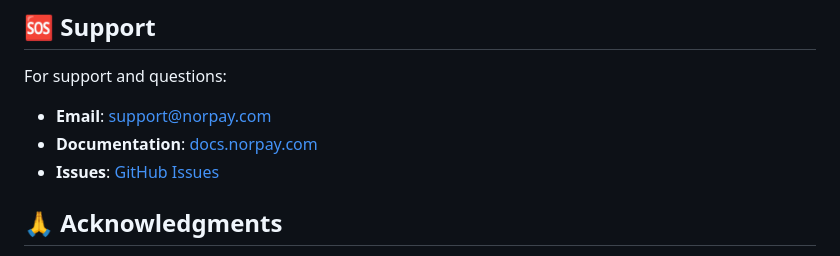
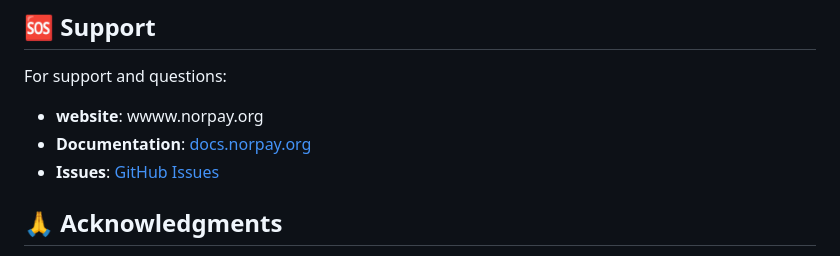
Before and after one commit to MichaelAffirim/Norpay, a Markdown page: README.md, the part around the change. Drawn GitHub-style.

```diff
--- a/README.md
+++ b/README.md
@@ -270,8 +270,8 @@ This project is licensed under the MIT License - see the [LICENSE](LICENSE) file
 ## 🆘 Support
 
 For support and questions:
-- **Email**: support@norpay.com
-- **Documentation**: [docs.norpay.com](https://docs.norpay.com)
+- **website**: wwww.norpay.org
+- **Documentation**: [docs.norpay.org](https://norpay.org)
 - **Issues**: [GitHub Issues](https://github.com/yourusername/norpay/issues)
 
 ## 🙏 Acknowledgments
```
